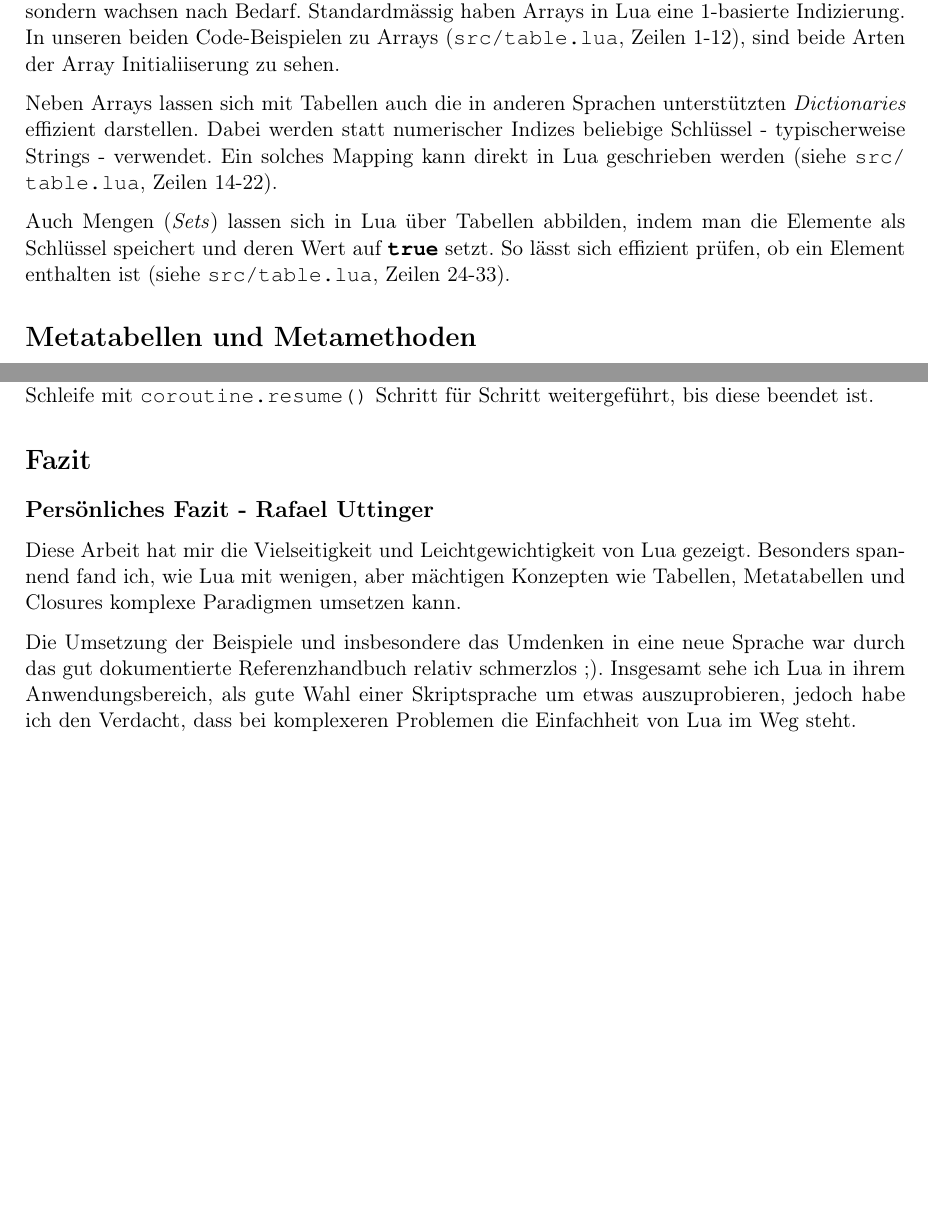
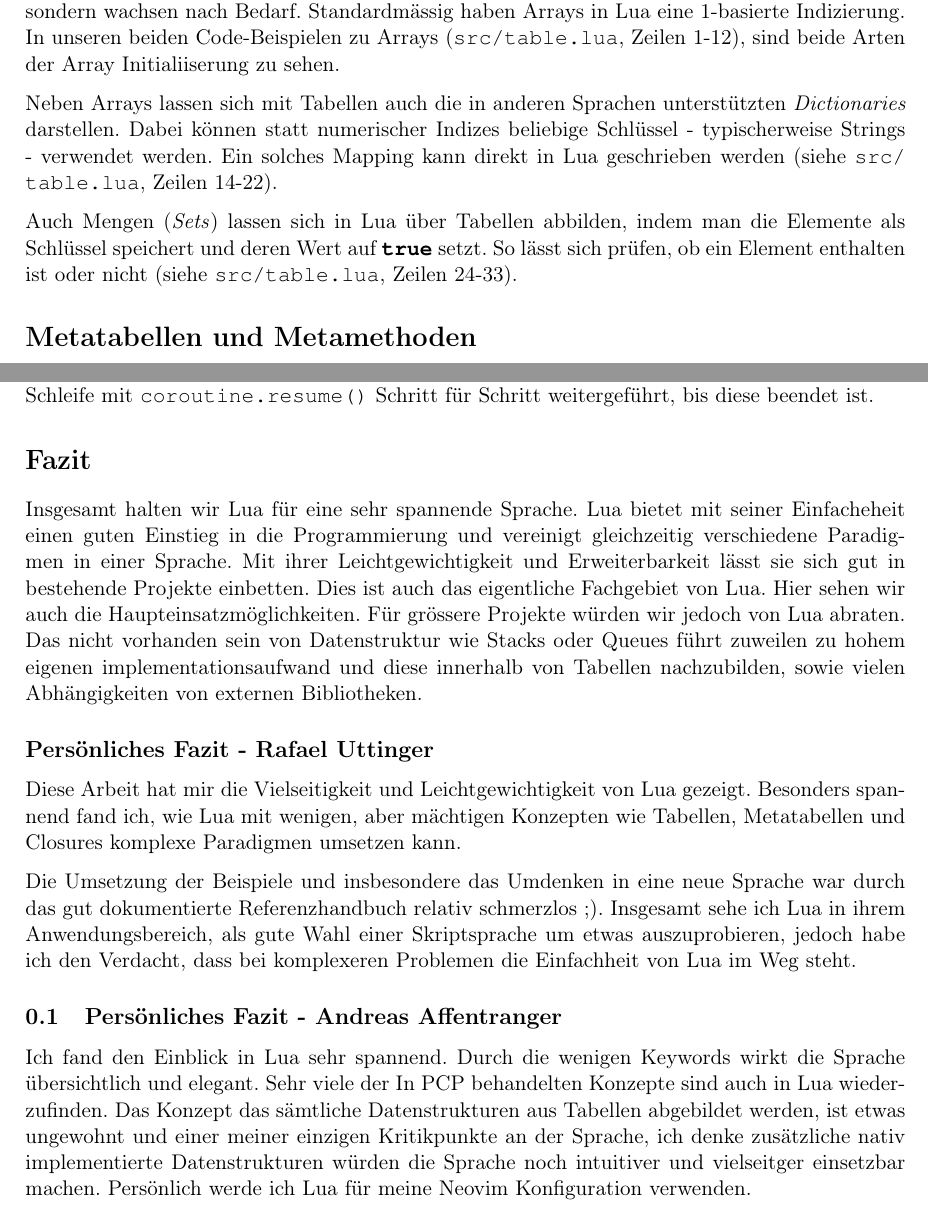
Before and after one commit to andreasaff/the-lua-programming-language, a LaTeX document (report/main.tex): two parts of pages 2 and 4 of 4, joined at a grey line, cut so that both start at the same text, the shorter picture padded with empty space. Compiled offline with pdfLaTeX.

Commit message:
add personal conculusion and minor rewrites

```diff
--- a/report/main.tex
+++ b/report/main.tex
@@ -91,12 +91,12 @@ Arrays haben somit keine fest definierte Grösse, sondern wachsen nach Bedarf.
 Standardmässig haben Arrays in Lua eine 1-basierte Indizierung.
 In unseren beiden Code-Beispielen zu Arrays (\texttt{src/table.lua}, Zeilen 1-12), sind beide Arten der Array Initialiiserung zu sehen.
 
-Neben Arrays lassen sich mit Tabellen auch die in anderen Sprachen unterstützten \textit{Dictionaries} effizient darstellen.
-Dabei werden statt numerischer Indizes beliebige Schlüssel - typischerweise Strings - verwendet.
+Neben Arrays lassen sich mit Tabellen auch die in anderen Sprachen unterstützten \textit{Dictionaries} darstellen.
+Dabei können statt numerischer Indizes beliebige Schlüssel - typischerweise Strings - verwendet werden.
 Ein solches Mapping kann direkt in Lua geschrieben werden (siehe \path{src/table.lua}, Zeilen 14-22).
 
 Auch Mengen (\textit{Sets}) lassen sich in Lua über Tabellen abbilden, indem man die Elemente als Schlüssel speichert und deren Wert auf \lstinline|true| setzt.
-So lässt sich effizient prüfen, ob ein Element enthalten ist (siehe \path{src/table.lua}, Zeilen 24-33).
+So lässt sich prüfen, ob ein Element enthalten ist oder nicht (siehe \path{src/table.lua}, Zeilen 24-33).
 
 \section*{Metatabellen und Metamethoden}
 
@@ -166,6 +166,9 @@ In der gezeigten Funktion wird eine Zählschleife ausgeführt, wobei nach jedem
 Die Koroutine wird anschliessend in einer Schleife mit \lstinline|coroutine.resume()| Schritt für Schritt weitergeführt, bis diese beendet ist.
 
 \section*{Fazit}
+Insgesamt halten wir Lua für eine sehr spannende Sprache. Lua bietet mit seiner Einfacheheit einen guten Einstieg in die Programmierung und vereinigt gleichzeitig verschiedene Paradigmen in einer Sprache.
+Mit ihrer Leichtgewichtigkeit und Erweiterbarkeit lässt sie sich gut in bestehende Projekte einbetten. Dies ist auch das eigentliche Fachgebiet von Lua.
+Hier sehen wir auch die Haupteinsatzmöglichkeiten. Für grössere Projekte würden wir jedoch von Lua abraten. Das nicht vorhanden sein von Datenstruktur wie Stacks oder Queues führt zuweilen zu hohem eigenen implementationsaufwand und diese innerhalb von Tabellen nachzubilden, sowie vielen Abhängigkeiten von externen Bibliotheken.
 
 \subsection*{Persönliches Fazit - Rafael Uttinger}
 Diese Arbeit hat mir die Vielseitigkeit und Leichtgewichtigkeit von Lua gezeigt.
@@ -175,4 +178,9 @@ Die Umsetzung der Beispiele und insbesondere das Umdenken in eine neue Sprache w
 Insgesamt sehe ich Lua in ihrem Anwendungsbereich, als gute Wahl einer Skriptsprache um etwas auszuprobieren, jedoch habe ich den Verdacht,
 dass bei komplexeren Problemen die Einfachheit von Lua im Weg steht.
 
+\subsection{Persönliches Fazit - Andreas Affentranger}
+Ich fand den Einblick in Lua sehr spannend. Durch die wenigen Keywords wirkt die Sprache übersichtlich und elegant. Sehr viele der In PCP behandelten Konzepte sind auch in Lua
+wiederzufinden. Das Konzept das sämtliche Datenstrukturen aus Tabellen abgebildet werden, ist etwas ungewohnt und einer meiner einzigen Kritikpunkte an der Sprache, ich denke zusätzliche nativ implementierte Datenstrukturen
+würden die Sprache noch intuitiver und vielseitger einsetzbar machen. Persönlich werde ich Lua für meine Neovim Konfiguration verwenden.
+
 \end{document}
```
Also changed, not shown: slidev/slides.md (+7 -7 lines), report/main.tex (4 more changed lines).
